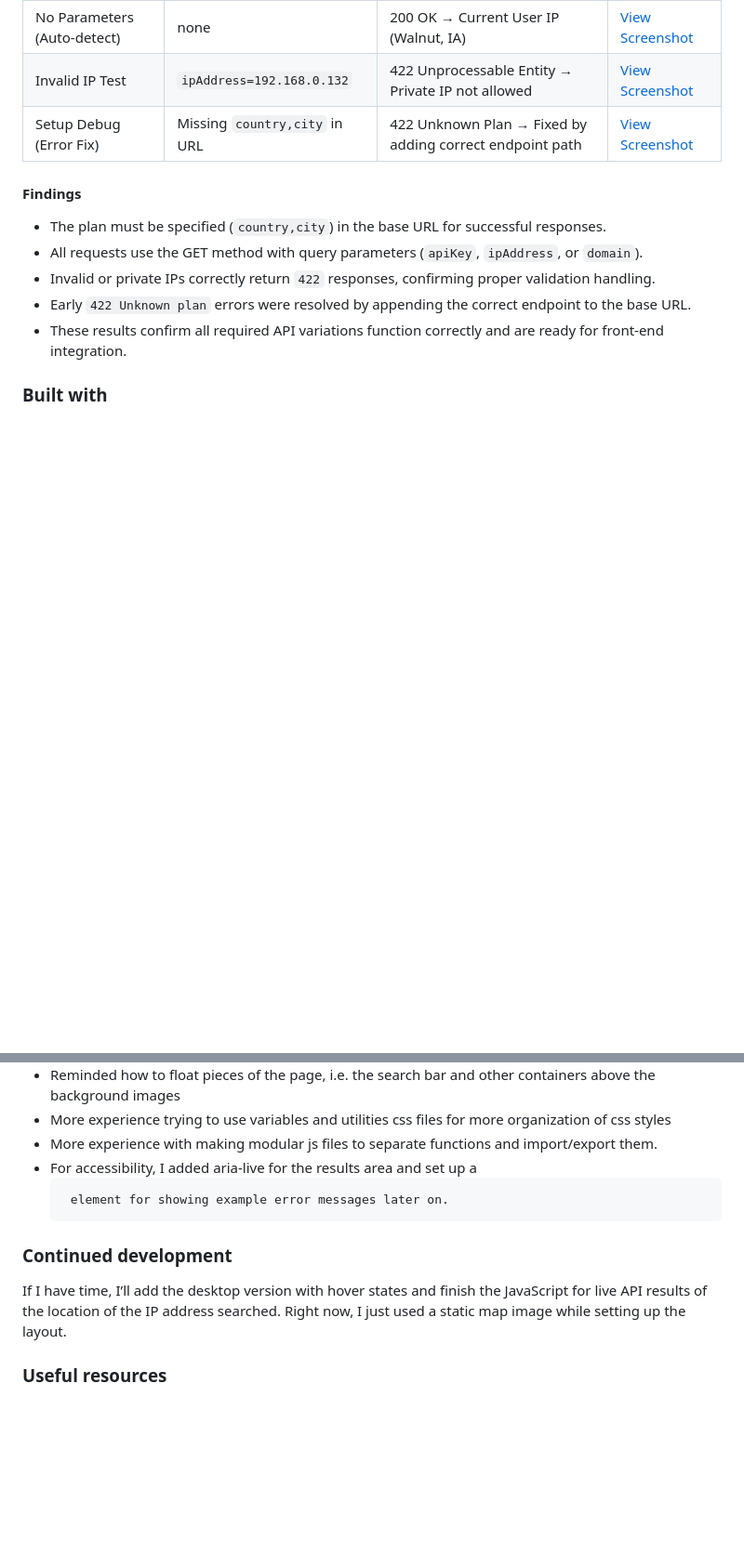
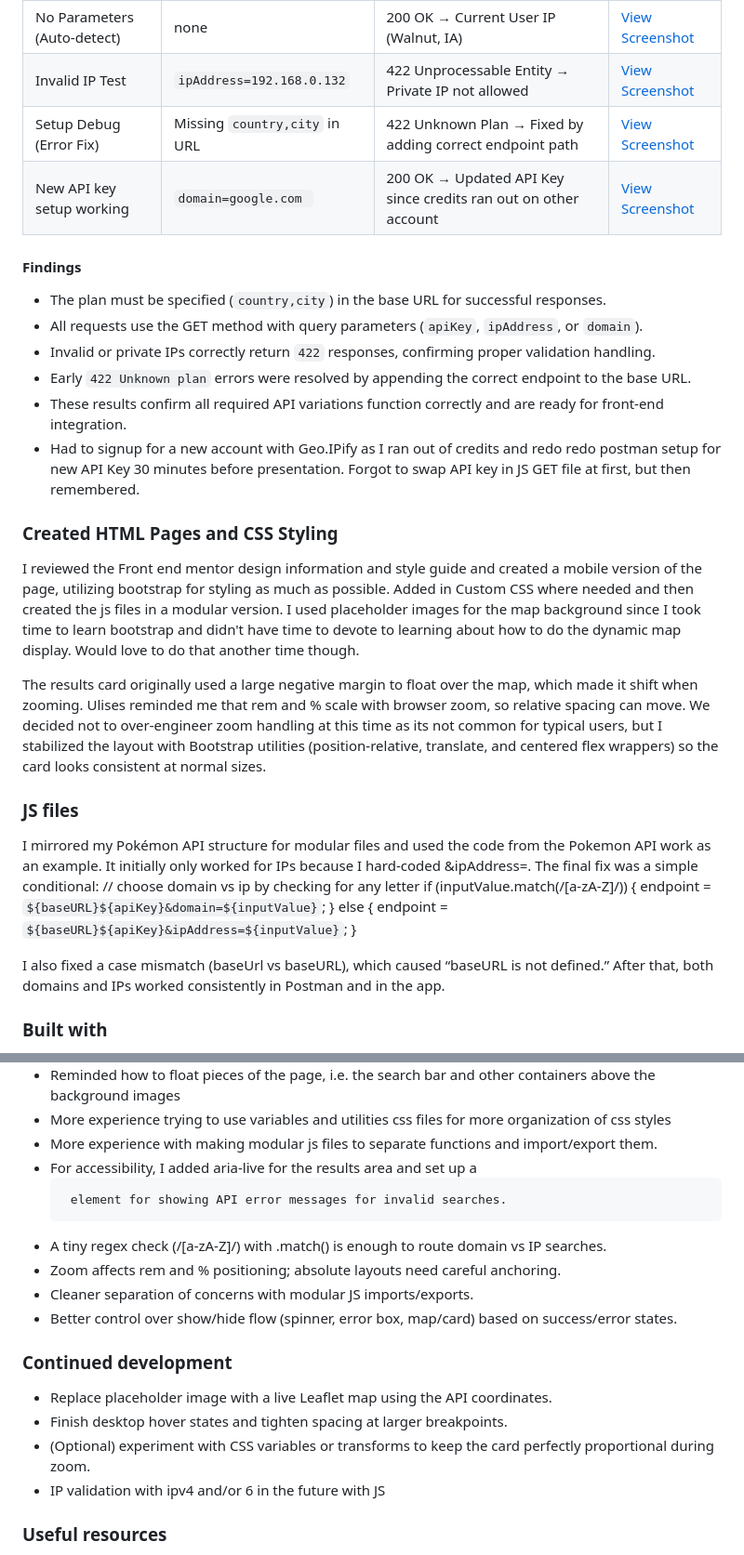
Before and after one commit to ellamkoch/fem-ip-address-tracker, a Markdown page: README.md, 2 parts joined by grey strips. Shown at 93% size. Drawn GitHub-style; blank space fills up the shorter version.

```diff
--- a/README.md
+++ b/README.md
@@ -67,6 +66,8 @@ Before building the UI, I fully tested the Geo.IPify API and documented with scr
 | No Parameters (Auto-detect) | none |  200 OK → Current User IP (Walnut, IA) | [View Screenshot](./Screenshots/postman/No%20parameters.png) |
 | Invalid IP Test | `ipAddress=192.168.0.132` |  422 Unprocessable Entity → Private IP not allowed | [View Screenshot](./Screenshots/postman/invalid%20ip.png) |
 | Setup Debug (Error Fix) | Missing `country,city` in URL |  422 Unknown Plan → Fixed by adding correct endpoint path | [View Screenshot](./Screenshots/postman/Setup%20Debug.png) |
+| New API key setup working | `domain=google.com `|  200 OK → Updated API Key since credits ran out on other account | [View Screenshot](./Screenshots/postman/New%20API%20key%20setup%20working.png) |
+
 
 #### Findings
 - The plan must be specified (`country,city`) in the base URL for successful responses.
@@ -74,8 +75,23 @@ Before building the UI, I fully tested the Geo.IPify API and documented with scr
 - Invalid or private IPs correctly return `422` responses, confirming proper validation handling.
 - Early `422 Unknown plan` errors were resolved by appending the correct endpoint to the base URL.
 - These results confirm all required API variations function correctly and are ready for front-end integration.
+- Had to signup for a new account with Geo.IPify as I ran out of credits and redo redo postman setup for new API Key 30 minutes before presentation. Forgot to swap API key in JS GET file at first, but then remembered.
 
+### Created HTML Pages and CSS Styling
+I reviewed the Front end mentor design information and style guide and created a mobile version of the page, utilizing bootstrap for styling as much as possible. Added in Custom CSS where needed and then created the js files in a modular version. I used placeholder images for the map background since I took time to learn bootstrap and didn't have time to devote to learning about how to do the dynamic map display. Would love to do that another time though.
 
+The results card originally used a large negative margin to float over the map, which made it shift when zooming. Ulises reminded me that rem and % scale with browser zoom, so relative spacing can move. We decided not to over-engineer zoom handling at this time as its not common for typical users, but I stabilized the layout with Bootstrap utilities (position-relative, translate, and centered flex wrappers) so the card looks consistent at normal sizes.
+
+### JS files
+I mirrored my Pokémon API structure for modular files and used the code from the Pokemon API work as an example. It initially only worked for IPs because I hard-coded &ipAddress=. The final fix was a simple conditional:
+// choose domain vs ip by checking for any letter
+if (inputValue.match(/[a-zA-Z]/)) {
+  endpoint = `${baseURL}${apiKey}&domain=${inputValue}`;
+} else {
+  endpoint = `${baseURL}${apiKey}&ipAddress=${inputValue}`;
+}
+
+I also fixed a case mismatch (baseUrl vs baseURL), which caused “baseURL is not defined.” After that, both domains and IPs worked consistently in Postman and in the app.
 ### Built with
 
 - Semantic HTML5 markup
@@ -102,12 +118,17 @@ transform: translate(-50%, -100%);
 - Reminded how to float pieces of the page, i.e. the search bar and other containers above the background images
 - More experience trying to use variables and utilities css files for more organization of css styles
 - More experience with making modular js files to separate functions and import/export them.
-- For accessibility, I added aria-live for the results area and set up a <pre> element for showing example error messages later on.
-
+- For accessibility, I added aria-live for the results area and set up a <pre> element for showing API error messages for invalid searches.
+- A tiny regex check (/[a-zA-Z]/) with .match() is enough to route domain vs IP searches.
+- Zoom affects rem and % positioning; absolute layouts need careful anchoring.
+- Cleaner separation of concerns with modular JS imports/exports.
+- Better control over show/hide flow (spinner, error box, map/card) based on success/error states.
 
 ### Continued development
-If I have time, I’ll add the desktop version with hover states and finish the JavaScript for live API results of the location of the IP address searched.
-Right now, I just used a static map image while setting up the layout.
+- Replace placeholder image with a live Leaflet map using the API coordinates.
+- Finish desktop hover states and tighten spacing at larger breakpoints.
+- (Optional) experiment with CSS variables or transforms to keep the card perfectly proportional during zoom.
+- IP validation with ipv4 and/or 6 in the future with JS
 
 ### Useful resources
 - [Bootstrap 5 Docs](https://getbootstrap.com/docs/5.3/getting-started/introduction/) – main reference for class names, spacing utilities, and component options.
```
Also changed, not shown: other parts of README.md (+13 -12 lines), Screenshots/Final Design/Blank Mobile Search.png (added), Screenshots/Final Design/Error message.png (added), Screenshots/Final Design/Searched IP info results shown.png (added), Screenshots/postman/New API key setup working.png (added), 5 other files.
